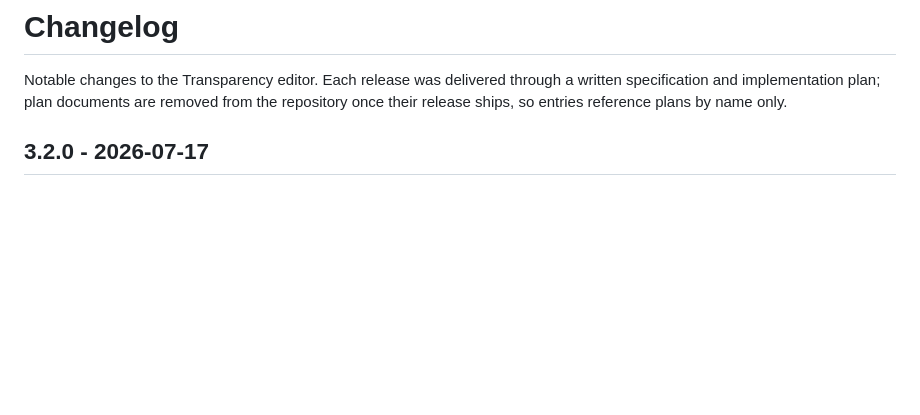
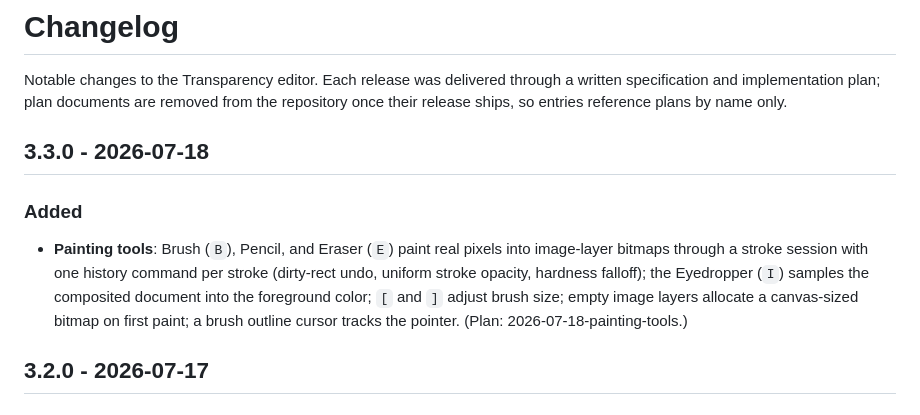
Before and after one commit to Noobiez16/TransparencyMinimalist, a Markdown page: docs/changelog.md, the part around the change. Rendered like a GitHub page; blank space fills up the shorter version.

```diff
--- a/docs/changelog.md
+++ b/docs/changelog.md
@@ -1,6 +1,12 @@
 # Changelog
 
 Notable changes to the Transparency editor. Each release was delivered through a written specification and implementation plan; plan documents are removed from the repository once their release ships, so entries reference plans by name only.
+
+## 3.3.0 - 2026-07-18
+
+### Added
+
+- **Painting tools**: Brush (`B`), Pencil, and Eraser (`E`) paint real pixels into image-layer bitmaps through a stroke session with one history command per stroke (dirty-rect undo, uniform stroke opacity, hardness falloff); the Eyedropper (`I`) samples the composited document into the foreground color; `[` and `]` adjust brush size; empty image layers allocate a canvas-sized bitmap on first paint; a brush outline cursor tracks the pointer. (Plan: 2026-07-18-painting-tools.)
 
 ## 3.2.0 - 2026-07-17
 
```
Also changed, not shown: README.md (+7 -1 lines), docs/architecture.md (+2 -0 lines).
